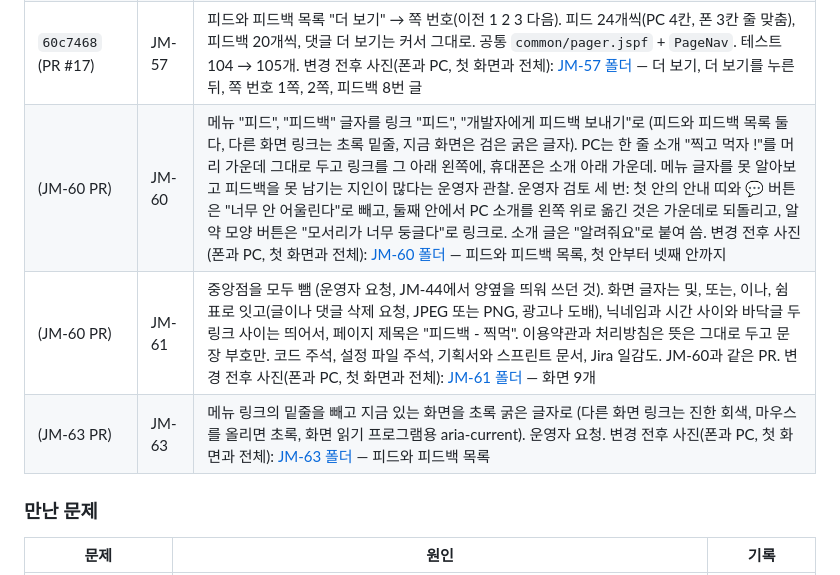
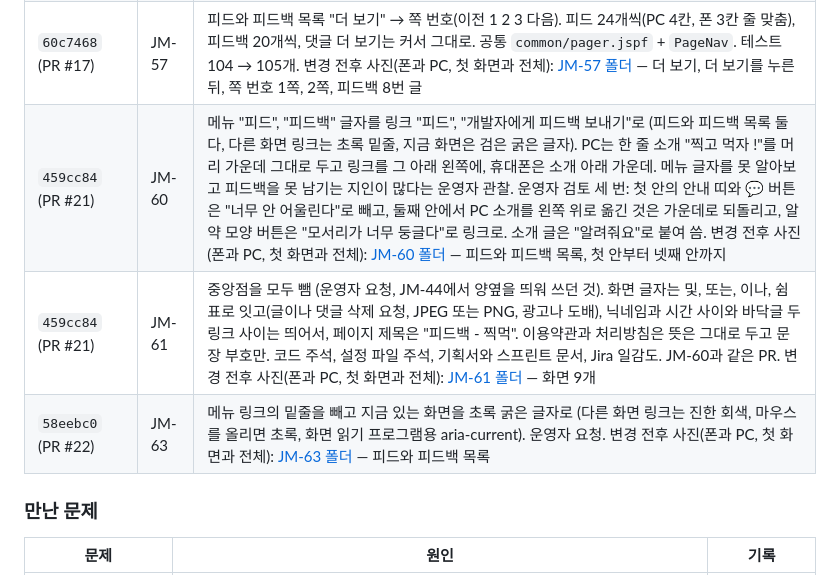
Before and after one commit to abjsky1/personal_project, a Markdown page: docs/SPRINTS.md, the part around the change. GitHub-like rendering.

Commit message:
docs: 스프린트 문서에 PR 번호 채움 (JM-60, JM-61, JM-63)
- JM-60, JM-61 행: 459cc84 (PR #21)
- JM-63 행: 58eebc0 (PR #22)
- 행을 쓸 때는 PR이 없어서 "(JM-60 PR)", "(JM-63 PR)"로 비워 두었던 칸

Co-Authored-By: Claude Opus 5.5 <noreply@anthropic.com>

```diff
--- a/docs/SPRINTS.md
+++ b/docs/SPRINTS.md
@@ -241,9 +241,9 @@
 | `84ff0f0` (PR #15) | 비용 점검 | 첫 3일 청구서 확인: 남은 자원 없음, 월 약 45달러. PLANNING 16절에 월 1회 점검 요령 |
 | `4c3b50f` (PR #16) `8b1bda6` (PR #18) | JM-50 | 휴대폰 피드를 한 줄 한 장 → 세 장 (지인 피드백 3번). 카드 글자를 줄이고 닉네임, 메모는 한 줄로, 날짜는 휴대폰에서 숨김. PR #18은 칸 폭 수정. 변경 전후 사진(폰과 PC, 첫 화면과 전체): [JM-50 폴더](https://github.com/abjsky1/jjikmuk_update_picture/tree/main/update_picture/JM-50) — 바꾸기 전, PR #16 첫 버전(왼쪽 칸만 넓던 문제), 고친 뒤, 피드백 3번 글 |
 | `60c7468` (PR #17) | JM-57 | 피드와 피드백 목록 "더 보기" → 쪽 번호(이전 1 2 3 다음). 피드 24개씩(PC 4칸, 폰 3칸 줄 맞춤), 피드백 20개씩, 댓글 더 보기는 커서 그대로. 공통 `common/pager.jspf` + `PageNav`. 테스트 104 → 105개. 변경 전후 사진(폰과 PC, 첫 화면과 전체): [JM-57 폴더](https://github.com/abjsky1/jjikmuk_update_picture/tree/main/update_picture/JM-57) — 더 보기, 더 보기를 누른 뒤, 쪽 번호 1쪽, 2쪽, 피드백 8번 글 |
-| (JM-60 PR) | JM-60 | 메뉴 "피드", "피드백" 글자를 링크 "피드", "개발자에게 피드백 보내기"로 (피드와 피드백 목록 둘 다, 다른 화면 링크는 초록 밑줄, 지금 화면은 검은 굵은 글자). PC는 한 줄 소개 "찍고 먹자 !"를 머리 가운데 그대로 두고 링크를 그 아래 왼쪽에, 휴대폰은 소개 아래 가운데. 메뉴 글자를 못 알아보고 피드백을 못 남기는 지인이 많다는 운영자 관찰. 운영자 검토 세 번: 첫 안의 안내 띠와 💬 버튼은 "너무 안 어울린다"로 빼고, 둘째 안에서 PC 소개를 왼쪽 위로 옮긴 것은 가운데로 되돌리고, 알약 모양 버튼은 "모서리가 너무 둥글다"로 링크로. 소개 글은 "알려줘요"로 붙여 씀. 변경 전후 사진(폰과 PC, 첫 화면과 전체): [JM-60 폴더](https://github.com/abjsky1/jjikmuk_update_picture/tree/main/update_picture/JM-60) — 피드와 피드백 목록, 첫 안부터 넷째 안까지 |
-| (JM-60 PR) | JM-61 | 중앙점을 모두 뺌 (운영자 요청, JM-44에서 양옆을 띄워 쓰던 것). 화면 글자는 및, 또는, 이나, 쉼표로 잇고(글이나 댓글 삭제 요청, JPEG 또는 PNG, 광고나 도배), 닉네임과 시간 사이와 바닥글 두 링크 사이는 띄어서, 페이지 제목은 "피드백 - 찍먹". 이용약관과 처리방침은 뜻은 그대로 두고 문장 부호만. 코드 주석, 설정 파일 주석, 기획서와 스프린트 문서, Jira 일감도. JM-60과 같은 PR. 변경 전후 사진(폰과 PC, 첫 화면과 전체): [JM-61 폴더](https://github.com/abjsky1/jjikmuk_update_picture/tree/main/update_picture/JM-61) — 화면 9개 |
-| (JM-63 PR) | JM-63 | 메뉴 링크의 밑줄을 빼고 지금 있는 화면을 초록 굵은 글자로 (다른 화면 링크는 진한 회색, 마우스를 올리면 초록, 화면 읽기 프로그램용 aria-current). 운영자 요청. 변경 전후 사진(폰과 PC, 첫 화면과 전체): [JM-63 폴더](https://github.com/abjsky1/jjikmuk_update_picture/tree/main/update_picture/JM-63) — 피드와 피드백 목록 |
+| `459cc84` (PR #21) | JM-60 | 메뉴 "피드", "피드백" 글자를 링크 "피드", "개발자에게 피드백 보내기"로 (피드와 피드백 목록 둘 다, 다른 화면 링크는 초록 밑줄, 지금 화면은 검은 굵은 글자). PC는 한 줄 소개 "찍고 먹자 !"를 머리 가운데 그대로 두고 링크를 그 아래 왼쪽에, 휴대폰은 소개 아래 가운데. 메뉴 글자를 못 알아보고 피드백을 못 남기는 지인이 많다는 운영자 관찰. 운영자 검토 세 번: 첫 안의 안내 띠와 💬 버튼은 "너무 안 어울린다"로 빼고, 둘째 안에서 PC 소개를 왼쪽 위로 옮긴 것은 가운데로 되돌리고, 알약 모양 버튼은 "모서리가 너무 둥글다"로 링크로. 소개 글은 "알려줘요"로 붙여 씀. 변경 전후 사진(폰과 PC, 첫 화면과 전체): [JM-60 폴더](https://github.com/abjsky1/jjikmuk_update_picture/tree/main/update_picture/JM-60) — 피드와 피드백 목록, 첫 안부터 넷째 안까지 |
+| `459cc84` (PR #21) | JM-61 | 중앙점을 모두 뺌 (운영자 요청, JM-44에서 양옆을 띄워 쓰던 것). 화면 글자는 및, 또는, 이나, 쉼표로 잇고(글이나 댓글 삭제 요청, JPEG 또는 PNG, 광고나 도배), 닉네임과 시간 사이와 바닥글 두 링크 사이는 띄어서, 페이지 제목은 "피드백 - 찍먹". 이용약관과 처리방침은 뜻은 그대로 두고 문장 부호만. 코드 주석, 설정 파일 주석, 기획서와 스프린트 문서, Jira 일감도. JM-60과 같은 PR. 변경 전후 사진(폰과 PC, 첫 화면과 전체): [JM-61 폴더](https://github.com/abjsky1/jjikmuk_update_picture/tree/main/update_picture/JM-61) — 화면 9개 |
+| `58eebc0` (PR #22) | JM-63 | 메뉴 링크의 밑줄을 빼고 지금 있는 화면을 초록 굵은 글자로 (다른 화면 링크는 진한 회색, 마우스를 올리면 초록, 화면 읽기 프로그램용 aria-current). 운영자 요청. 변경 전후 사진(폰과 PC, 첫 화면과 전체): [JM-63 폴더](https://github.com/abjsky1/jjikmuk_update_picture/tree/main/update_picture/JM-63) — 피드와 피드백 목록 |
 
 ### 만난 문제
 | 문제 | 원인 | 기록 |
```
